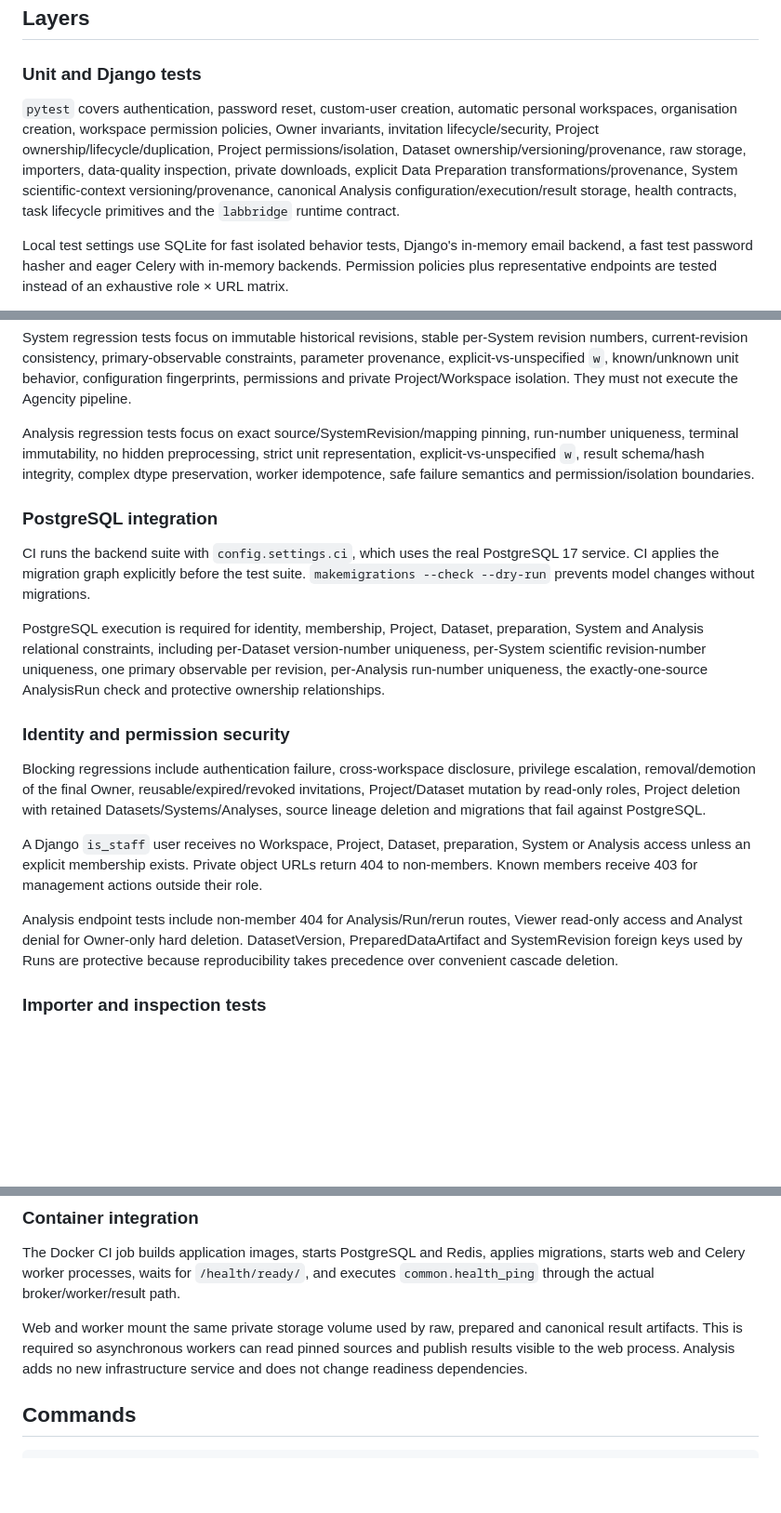
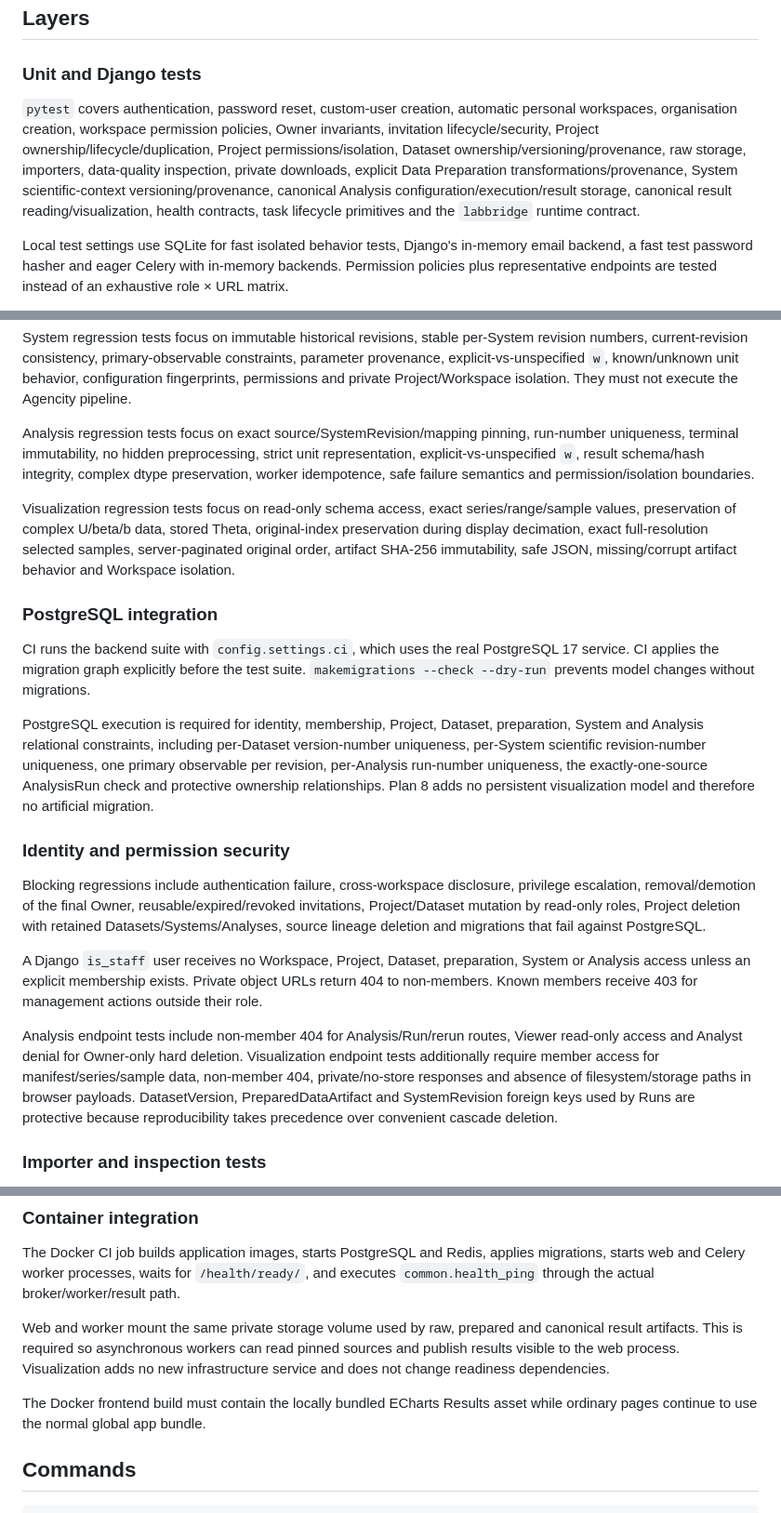
Before and after one commit to somafgroup/AgencityStudio, a Markdown page: docs/testing.md, 3 parts joined by grey strips. Shown at 93% size. Drawn GitHub-style; blank space fills up the shorter version.

```diff
--- a/docs/testing.md
+++ b/docs/testing.md
@@ -6,7 +6,7 @@ AgencityStudio tests protect application behavior and integration contracts. The
 
 ### Unit and Django tests
 
-`pytest` covers authentication, password reset, custom-user creation, automatic personal workspaces, organisation creation, workspace permission policies, Owner invariants, invitation lifecycle/security, Project ownership/lifecycle/duplication, Project permissions/isolation, Dataset ownership/versioning/provenance, raw storage, importers, data-quality inspection, private downloads, explicit Data Preparation transformations/provenance, System scientific-context versioning/provenance, canonical Analysis configuration/execution/result storage, health contracts, task lifecycle primitives and the `labbridge` runtime contract.
+`pytest` covers authentication, password reset, custom-user creation, automatic personal workspaces, organisation creation, workspace permission policies, Owner invariants, invitation lifecycle/security, Project ownership/lifecycle/duplication, Project permissions/isolation, Dataset ownership/versioning/provenance, raw storage, importers, data-quality inspection, private downloads, explicit Data Preparation transformations/provenance, System scientific-context versioning/provenance, canonical Analysis configuration/execution/result storage, canonical result reading/visualization, health contracts, task lifecycle primitives and the `labbridge` runtime contract.
 
 Local test settings use SQLite for fast isolated behavior tests, Django's in-memory email backend, a fast test password hasher and eager Celery with in-memory backends. Permission policies plus representative endpoints are tested instead of an exhaustive role × URL matrix.
 
@@ -18,11 +18,13 @@ System regression tests focus on immutable historical revisions, stable per-Syst
 
 Analysis regression tests focus on exact source/SystemRevision/mapping pinning, run-number uniqueness, terminal immutability, no hidden preprocessing, strict unit representation, explicit-vs-unspecified `w`, result schema/hash integrity, complex dtype preservation, worker idempotence, safe failure semantics and permission/isolation boundaries.
 
+Visualization regression tests focus on read-only schema access, exact series/range/sample values, preservation of complex U/beta/b data, stored Theta, original-index preservation during display decimation, exact full-resolution selected samples, server-paginated original order, artifact SHA-256 immutability, safe JSON, missing/corrupt artifact behavior and Workspace isolation.
+
 ### PostgreSQL integration
 
 CI runs the backend suite with `config.settings.ci`, which uses the real PostgreSQL 17 service. CI applies the migration graph explicitly before the test suite. `makemigrations --check --dry-run` prevents model changes without migrations.
 
-PostgreSQL execution is required for identity, membership, Project, Dataset, preparation, System and Analysis relational constraints, including per-Dataset version-number uniqueness, per-System scientific revision-number uniqueness, one primary observable per revision, per-Analysis run-number uniqueness, the exactly-one-source AnalysisRun check and protective ownership relationships.
+PostgreSQL execution is required for identity, membership, Project, Dataset, preparation, System and Analysis relational constraints, including per-Dataset version-number uniqueness, per-System scientific revision-number uniqueness, one primary observable per revision, per-Analysis run-number uniqueness, the exactly-one-source AnalysisRun check and protective ownership relationships. Plan 8 adds no persistent visualization model and therefore no artificial migration.
 
 ### Identity and permission security
 
@@ -30,7 +32,7 @@ Blocking regressions include authentication failure, cross-workspace disclosure,
 
 A Django `is_staff` user receives no Workspace, Project, Dataset, preparation, System or Analysis access unless an explicit membership exists. Private object URLs return 404 to non-members. Known members receive 403 for management actions outside their role.
 
-Analysis endpoint tests include non-member 404 for Analysis/Run/rerun routes, Viewer read-only access and Analyst denial for Owner-only hard deletion. DatasetVersion, PreparedDataArtifact and SystemRevision foreign keys used by Runs are protective because reproducibility takes precedence over convenient cascade deletion.
+Analysis endpoint tests include non-member 404 for Analysis/Run/rerun routes, Viewer read-only access and Analyst denial for Owner-only hard deletion. Visualization endpoint tests additionally require member access for manifest/series/sample data, non-member 404, private/no-store responses and absence of filesystem/storage paths in browser payloads. DatasetVersion, PreparedDataArtifact and SystemRevision foreign keys used by Runs are protective because reproducibility takes precedence over convenient cascade deletion.
 
 ### Importer and inspection tests
 
@@ -121,7 +141,9 @@ Selectors use accessible labels/roles rather than pixel snapshots or arbitrary s
 
 The Docker CI job builds application images, starts PostgreSQL and Redis, applies migrations, starts web and Celery worker processes, waits for `/health/ready/`, and executes `common.health_ping` through the actual broker/worker/result path.
 
-Web and worker mount the same private storage volume used by raw, prepared and canonical result artifacts. This is required so asynchronous workers can read pinned sources and publish results visible to the web process. Analysis adds no new infrastructure service and does not change readiness dependencies.
+Web and worker mount the same private storage volume used by raw, prepared and canonical result artifacts. This is required so asynchronous workers can read pinned sources and publish results visible to the web process. Visualization adds no new infrastructure service and does not change readiness dependencies.
+
+The Docker frontend build must contain the locally bundled ECharts Results asset while ordinary pages continue to use the normal global app bundle.
 
 ## Commands
 
```
Also changed, not shown: other parts of docs/testing.md (+25 -7 lines).
